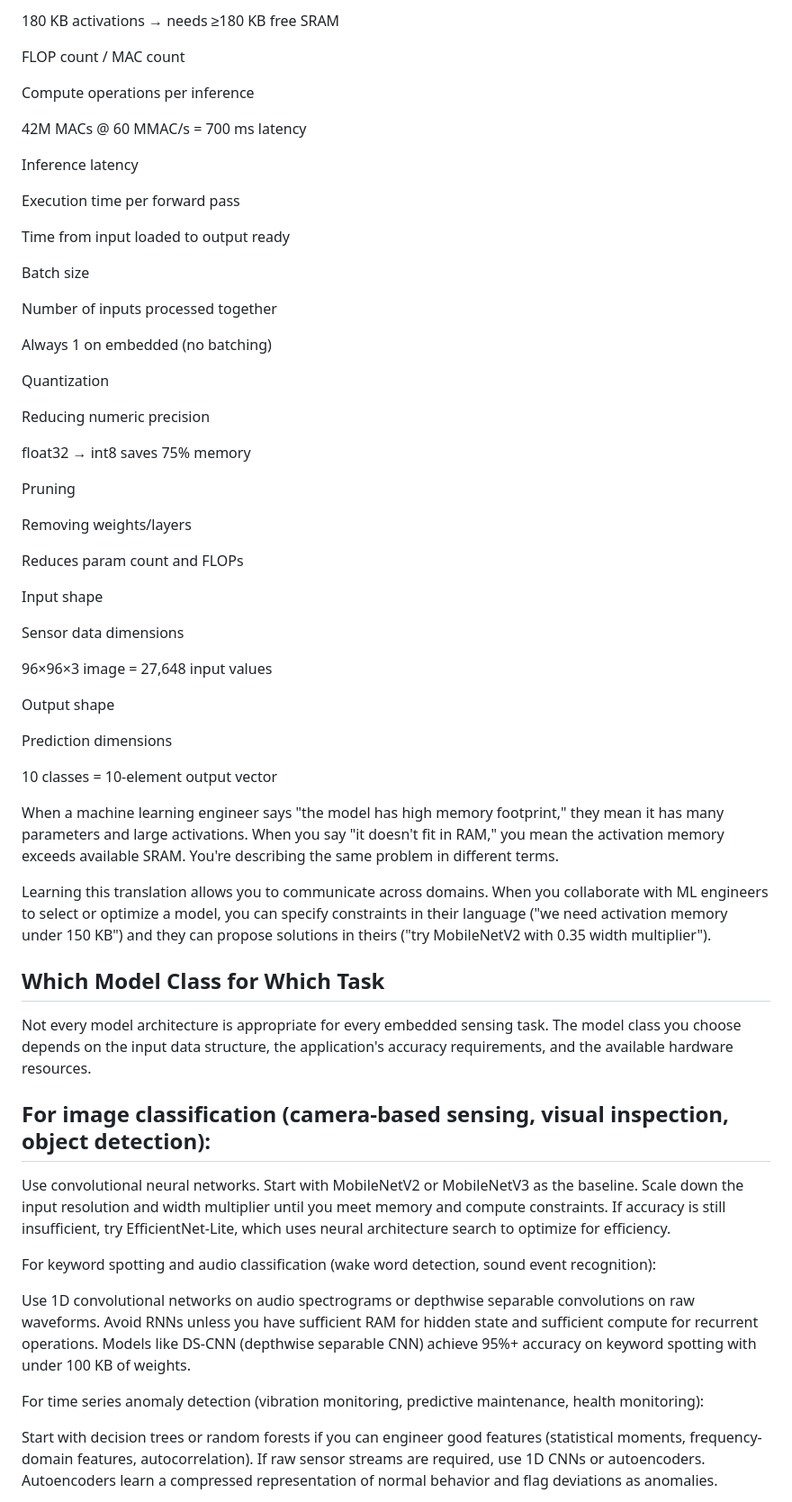
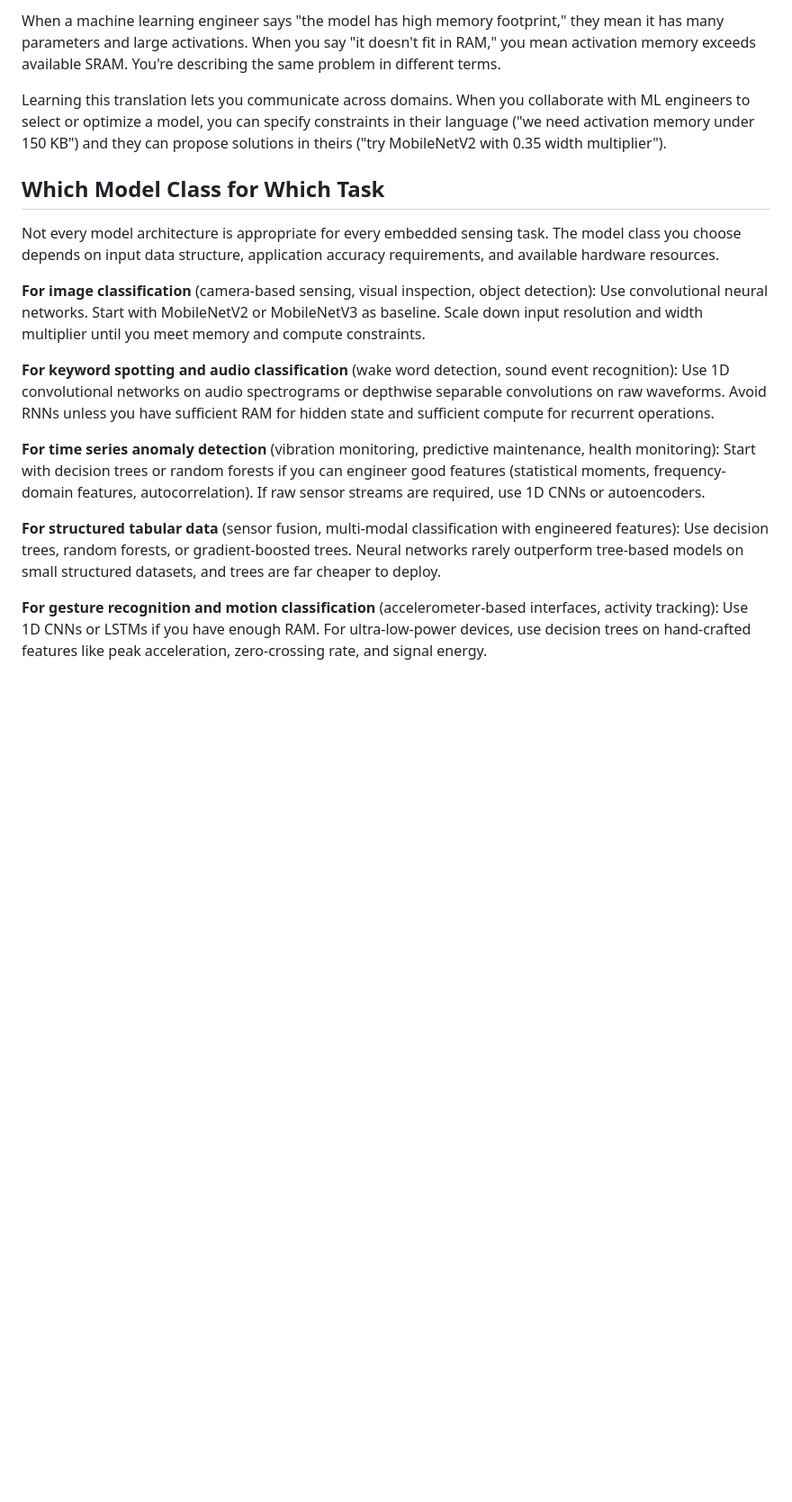
Before and after one commit to Aditi-2903/Embedded_AI, a Markdown page: chapters/chapter-03-ml-for-embedded-engineers.md, the part around one of its changes. Shown at 90% size. Rendered like a GitHub page; blank space fills up the shorter version.

```diff
--- a/chapters/chapter-03-ml-for-embedded-engineers.md
+++ b/chapters/chapter-03-ml-for-embedded-engineers.md
@@ -246,65 +223,21 @@ RAM requirement for inference
 
-180 KB activations → needs ≥180 KB free SRAM
+When a machine learning engineer says "the model has high memory footprint," they mean it has many parameters and large activations. When you say "it doesn't fit in RAM," you mean activation memory exceeds available SRAM. You're describing the same problem in different terms.
 
-FLOP count / MAC count
-
-Compute operations per inference
-
-42M MACs @ 60 MMAC/s = 700 ms latency
-
-Inference latency
-
-Execution time per forward pass
-
-Time from input loaded to output ready
-
-Batch size
-
-Number of inputs processed together
-
-Always 1 on embedded (no batching)
-
-Quantization
-
-Reducing numeric precision
-
-float32 → int8 saves 75% memory
-
-Pruning
-
-Removing weights/layers
-
-Reduces param count and FLOPs
-
-Input shape
-
-Sensor data dimensions
-
-96×96×3 image = 27,648 input values
-
-Output shape
-
-Prediction dimensions
-
-10 classes = 10-element output vector
-
-When a machine learning engineer says "the model has high memory footprint," they mean it has many parameters and large activations. When you say "it doesn't fit in RAM," you mean the activation memory exceeds available SRAM. You're describing the same problem in different terms.
-
-Learning this translation allows you to communicate across domains. When you collaborate with ML engineers to select or optimize a model, you can specify constraints in their language ("we need activation memory under 150 KB") and they can propose solutions in theirs ("try MobileNetV2 with 0.35 width multiplier").
+Learning this translation lets you communicate across domains. When you collaborate with ML engineers to select or optimize a model, you can specify constraints in their language ("we need activation memory under 150 KB") and they can propose solutions in theirs ("try MobileNetV2 with 0.35 width multiplier").
 
 ## Which Model Class for Which Task
 
-Not every model architecture is appropriate for every embedded sensing task. The model class you choose depends on the input data structure, the application's accuracy requirements, and the available hardware resources.
+Not every model architecture is appropriate for every embedded sensing task. The model class you choose depends on input data structure, application accuracy requirements, and available hardware resources.
 
-## For image classification (camera-based sensing, visual inspection, object detection):
+**For image classification** (camera-based sensing, visual inspection, object detection): Use convolutional neural networks. Start with MobileNetV2 or MobileNetV3 as baseline. Scale down input resolution and width multiplier until you meet memory and compute constraints.
 
- Use convolutional neural networks. Start with MobileNetV2 or MobileNetV3 as the baseline. Scale down the input resolution and width multiplier until you meet memory and compute constraints. If accuracy is still insufficient, try EfficientNet-Lite, which uses neural architecture search to optimize for efficiency.
+**For keyword spotting and audio classification** (wake word detection, sound event recognition): Use 1D convolutional networks on audio spectrograms or depthwise separable convolutions on raw waveforms. Avoid RNNs unless you have sufficient RAM for hidden state and sufficient compute for recurrent operations.
 
-For keyword spotting and audio classification (wake word detection, sound event recognition):
+**For time series anomaly detection** (vibration monitoring, predictive maintenance, health monitoring): Start with decision trees or random forests if you can engineer good features (statistical moments, frequency-domain features, autocorrelation). If raw sensor streams are required, use 1D CNNs or autoencoders.
 
- Use 1D convolutional networks on audio spectrograms or depthwise separable convolutions on raw waveforms. Avoid RNNs unless you have sufficient RAM for hidden state and sufficient compute for recurrent operations. Models like DS-CNN (depthwise separable CNN) achieve 95%+ accuracy on keyword spotting with under 100 KB of weights.
+**For structured tabular data** (sensor fusion, multi-modal classification with engineered features): Use decision trees, random forests, or gradient-boosted trees. Neural networks rarely outperform tree-based models on small structured datasets, and trees are far cheaper to deploy.
 
-For time series anomaly detection (vibration monitoring, predictive maintenance, health monitoring):
+**For gesture recognition and motion classification** (accelerometer-based interfaces, activity tracking): Use 1D CNNs or LSTMs if you have enough RAM. For ultra-low-power devices, use decision trees on hand-crafted features like peak acceleration, zero-crossing rate, and signal energy.
 
- Start with decision trees or random forests if you can engineer good features (statistical moments, frequency-domain features, autocorrelation). If raw sensor streams are required, use 1D CNNs or autoencoders. Autoencoders learn a compressed representation of normal behavior and flag deviations as anomalies.
+<!-- → TABLE: Model selection guide showing task type, recommended model class, typical resource requirements (flash, RAM, MACs), and example application for each category: image classification, audio classification, time series anomaly detection, structured tabular data, and gesture recognition -->
 
```
Also changed, not shown: other parts of chapters/chapter-03-ml-for-embedded-engineers.md (+108 -144 lines).
